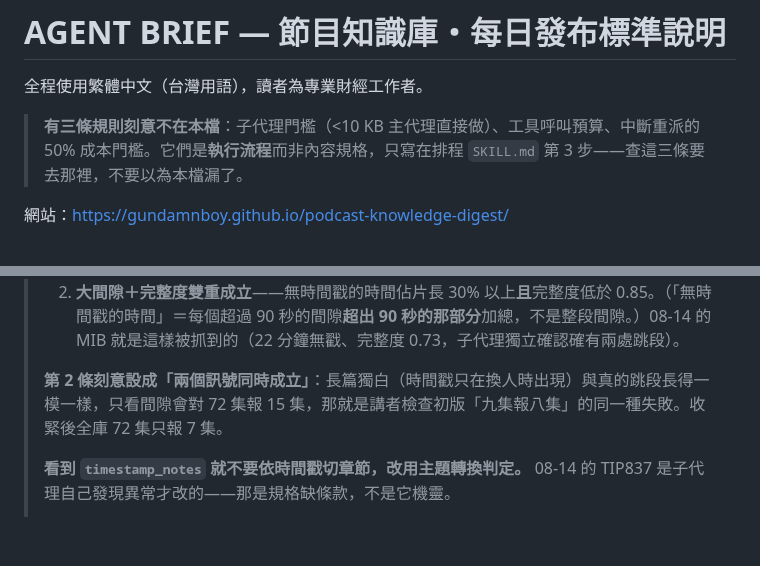
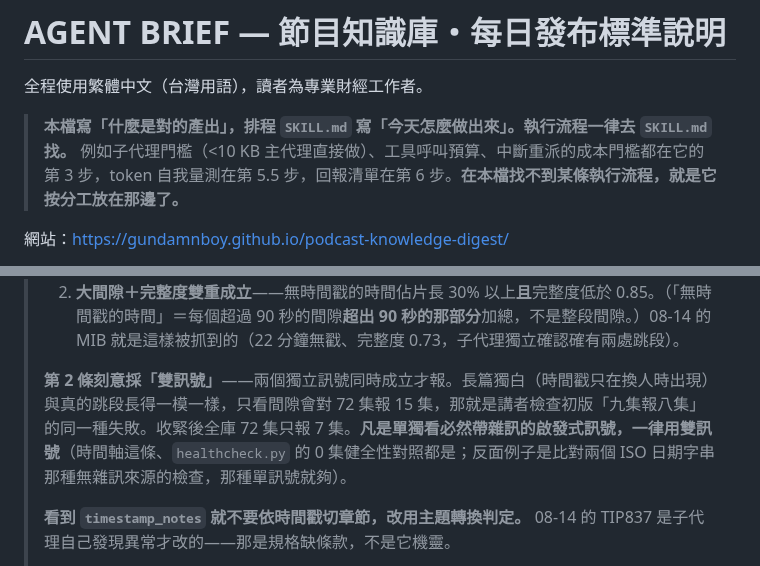
Before and after one commit to GunDamnBoy/podcast-knowledge-digest, a Markdown page: AGENT_BRIEF.md, 2 parts joined by grey strips. GitHub-like rendering; blank space fills up the shorter version.

```diff
--- a/AGENT_BRIEF.md
+++ b/AGENT_BRIEF.md
@@ -2,7 +2,7 @@
 
 全程使用繁體中文（台灣用語），讀者為專業財經工作者。
 
-> **有三條規則刻意不在本檔**：子代理門檻（<10 KB 主代理直接做）、工具呼叫預算、中斷重派的 50% 成本門檻。它們是**執行流程**而非內容規格，只寫在排程 `SKILL.md` 第 3 步——查這三條要去那裡，不要以為本檔漏了。
+> **本檔寫「什麼是對的產出」，排程 `SKILL.md` 寫「今天怎麼做出來」。執行流程一律去 `SKILL.md` 找。** 例如子代理門檻（<10 KB 主代理直接做）、工具呼叫預算、中斷重派的成本門檻都在它的第 3 步，token 自我量測在第 5.5 步，回報清單在第 6 步。**在本檔找不到某條執行流程，就是它按分工放在那邊了。**
 
 網站：<https://gundamnboy.github.io/podcast-knowledge-digest/>
 
@@ -337,7 +337,7 @@ python3 ~/.podfetch/healthcheck.py           # 一次跑完所有機械式檢查
 > 1. **時間戳溢出**——最大時間戳超過片長 25% 以上。08-11 的 20VC 最大值跑到 1,192 分鐘（片長 59 分，溢出 1888%）、08-14 的 TIP837 跑到 253 分（片長 78 分，溢出 224%）。**兩集的完整度分別是 0.91 與 0.98、status 都是 OK，三天來沒有任何機制看見它**——講者檢查只抓到副作用（「整段錯置」），時間軸崩壞本身隱形。
 > 2. **大間隙＋完整度雙重成立**——無時間戳的時間佔片長 30% 以上**且**完整度低於 0.85。（「無時間戳的時間」＝每個超過 90 秒的間隙**超出 90 秒的那部分**加總，不是整段間隙。）08-14 的 MIB 就是這樣被抓到的（22 分鐘無戳、完整度 0.73，子代理獨立確認確有兩處跳段）。
 >
-> **第 2 條刻意設成「兩個訊號同時成立」**：長篇獨白（時間戳只在換人時出現）與真的跳段長得一模一樣，只看間隙會對 72 集報 15 集，那就是講者檢查初版「九集報八集」的同一種失敗。收緊後全庫 72 集只報 7 集。
+> **第 2 條刻意採「雙訊號」**——兩個獨立訊號同時成立才報。長篇獨白（時間戳只在換人時出現）與真的跳段長得一模一樣，只看間隙會對 72 集報 15 集，那就是講者檢查初版「九集報八集」的同一種失敗。收緊後全庫 72 集只報 7 集。**凡是單獨看必然帶雜訊的啟發式訊號，一律用雙訊號**（時間軸這條、`healthcheck.py` 的 0 集健全性對照都是；反面例子是比對兩個 ISO 日期字串那種無雜訊來源的檢查，那種單訊號就夠）。
 >
 > **看到 `timestamp_notes` 就不要依時間戳切章節，改用主題轉換判定。** 08-14 的 TIP837 是子代理自己發現異常才改的——那是規格缺條款，不是它機靈。
 >
```
Also changed, not shown: other parts of AGENT_BRIEF.md (+6 -11 lines), README.md (+1 -1 lines).
